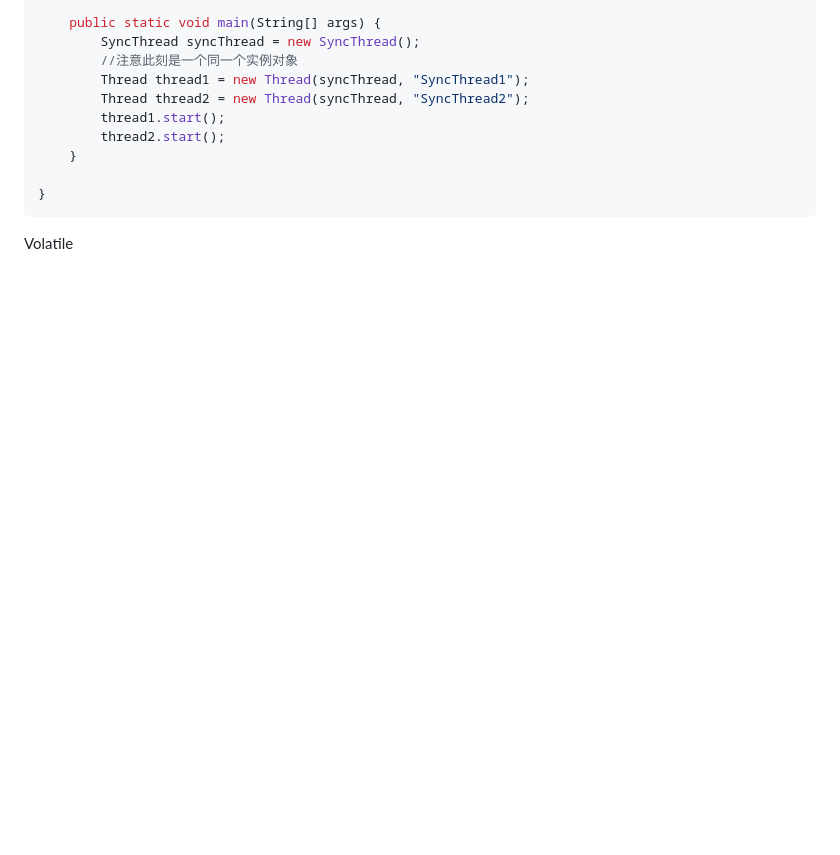
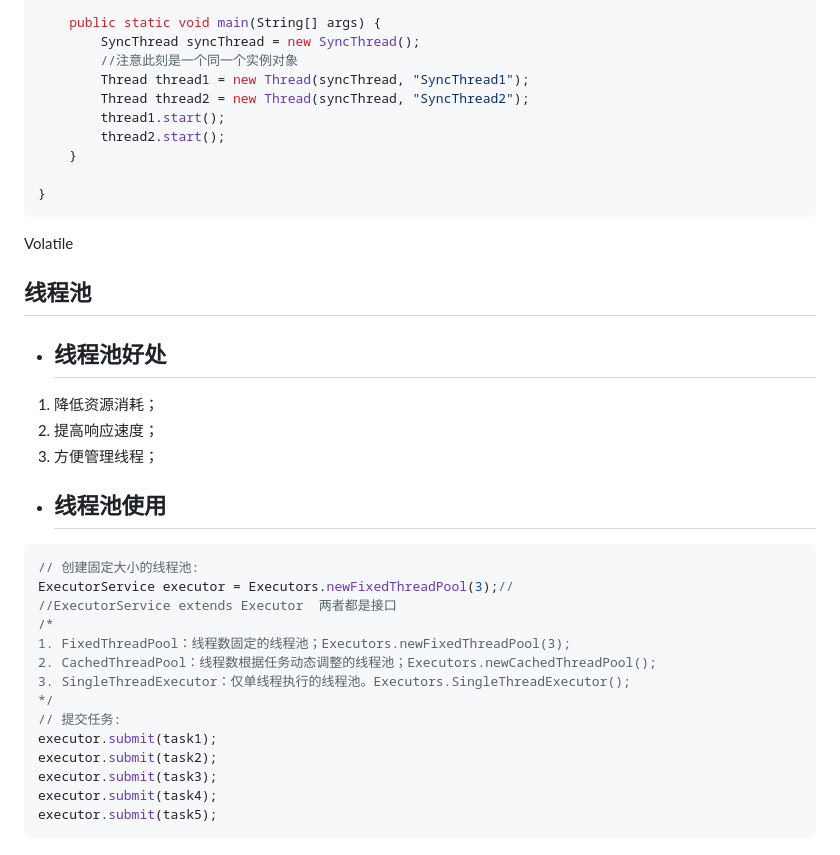
Before and after one commit to SushiTraash/Typora, a Markdown page: Java.md, the part around the change. Drawn GitHub-style; blank space fills up the shorter version.

```diff
--- a/Java.md
+++ b/Java.md
@@ -459,3 +459,34 @@ public class test {
 ~~~
 
 Volatile
+
+
+
+## 线程池
+
+- ## 线程池好处
+
+
+1. 降低资源消耗；
+2. 提高响应速度；
+3. 方便管理线程；
+
+- ## 线程池使用
+
+
+~~~java
+// 创建固定大小的线程池:
+ExecutorService executor = Executors.newFixedThreadPool(3);//
+//ExecutorService extends Executor  两者都是接口
+/*
+1. FixedThreadPool：线程数固定的线程池；Executors.newFixedThreadPool(3);
+2. CachedThreadPool：线程数根据任务动态调整的线程池；Executors.newCachedThreadPool();
+3. SingleThreadExecutor：仅单线程执行的线程池。Executors.SingleThreadExecutor();
+*/
+// 提交任务:
+executor.submit(task1);
+executor.submit(task2);
+executor.submit(task3);
+executor.submit(task4);
+executor.submit(task5);
+~~~
```
Also changed, not shown: 面试题.md (+36 -1 lines), 面试题.assets/v2-d3723a14f07a42c7e016ae9bc38eddef_r.jpg (added).
